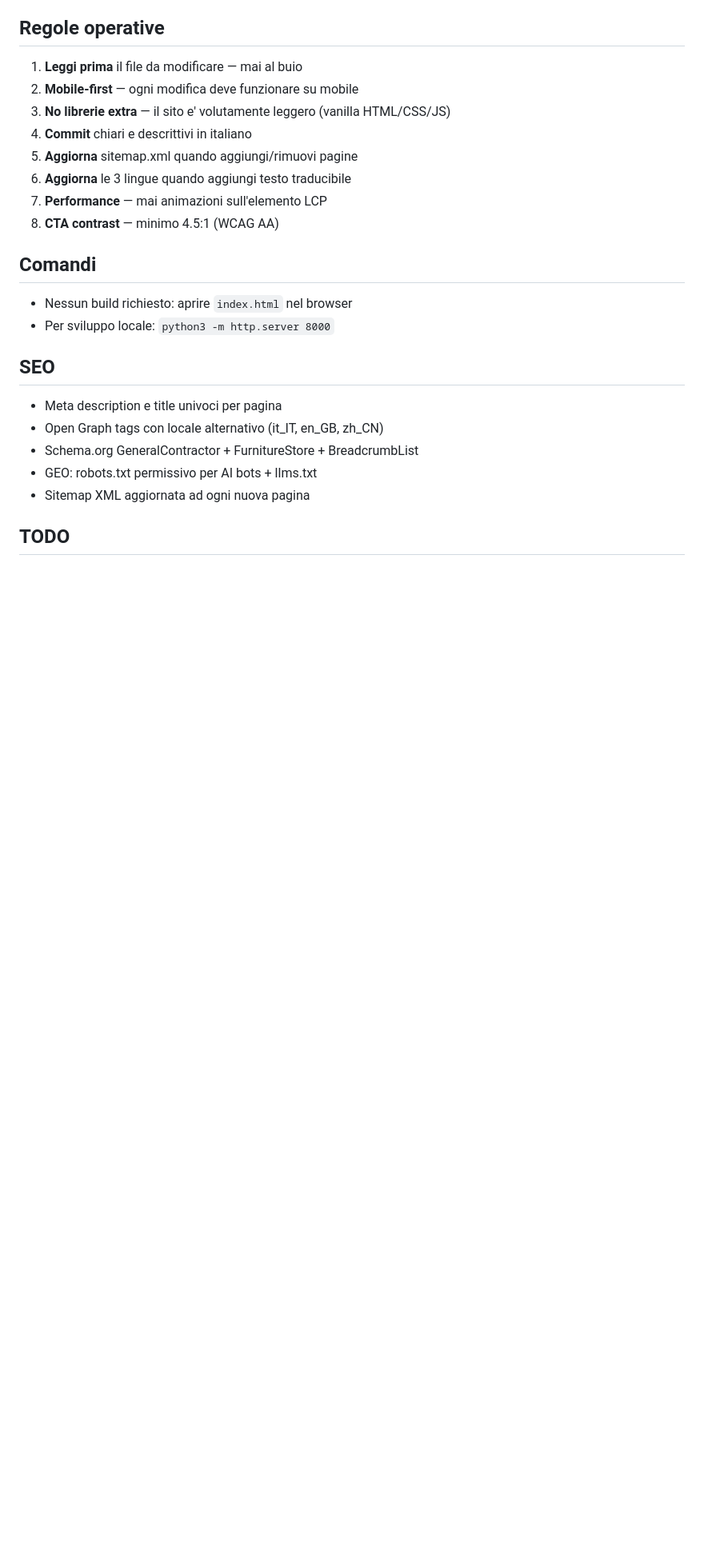
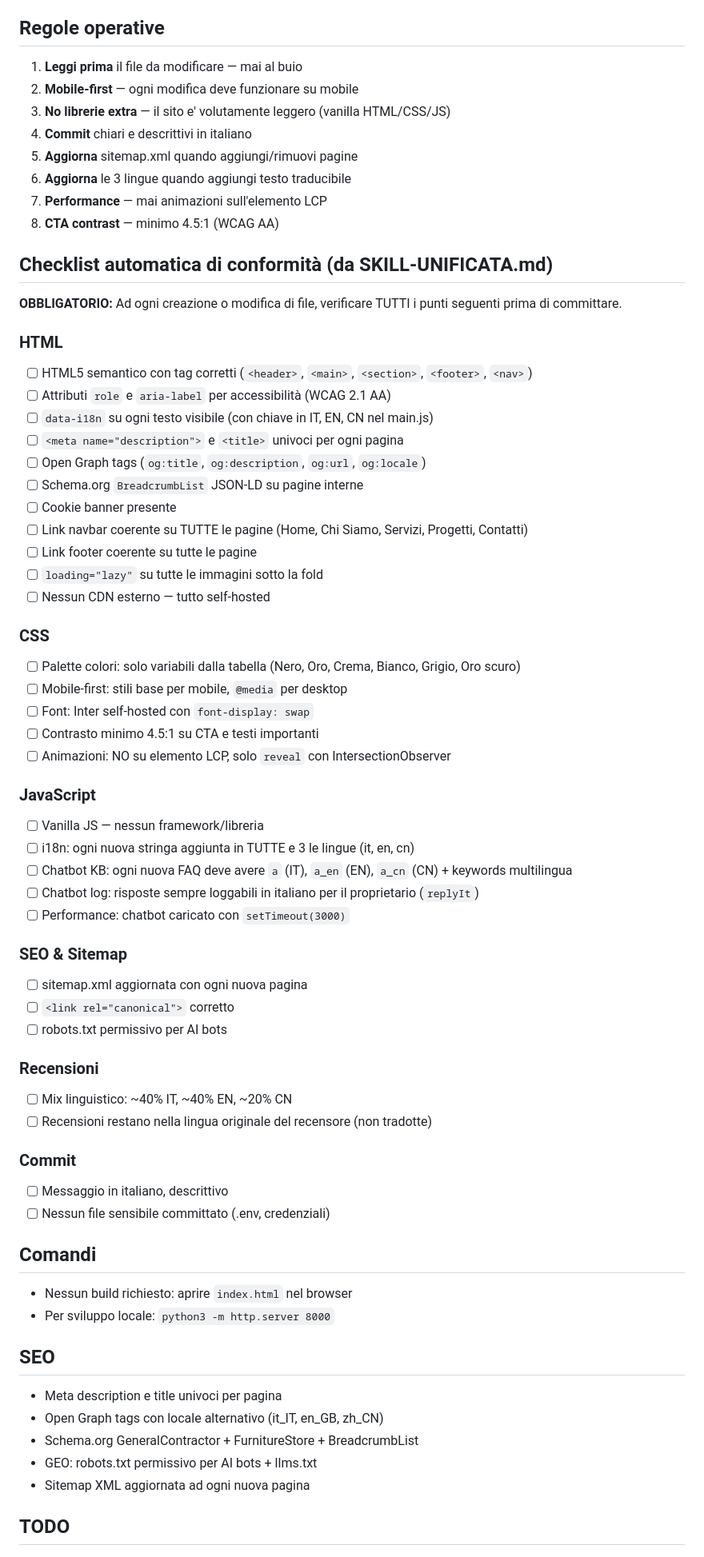
Before and after one commit to ginocapon/impronta-arredi, a Markdown page: CLAUDE.md, the part around one of its changes. Shown at 80% size. GitHub-like rendering; blank space fills up the shorter version.

Commit message:
CLAUDE.md: checklist automatica conformità SKILL-UNIFICATA + struttura aggiornata
Aggiunta sezione "Checklist automatica di conformità" con tutti i punti
di verifica obbligatori (HTML, CSS, JS, SEO, recensioni, commit) da
controllare ad ogni modifica, in linea con SKILL-UNIFICATA.md.

https://claude.ai/code/session_01HB1e86uTQpBqNPheYweGqf

```diff
--- a/CLAUDE.md
+++ b/CLAUDE.md
@@ -66,6 +69,49 @@ HTML puro, CSS custom, JS vanilla. Nessun framework, nessun build step.
 7. **Performance** — mai animazioni sull'elemento LCP
 8. **CTA contrast** — minimo 4.5:1 (WCAG AA)
 
+## Checklist automatica di conformità (da SKILL-UNIFICATA.md)
+**OBBLIGATORIO:** Ad ogni creazione o modifica di file, verificare TUTTI i punti seguenti prima di committare.
+
+### HTML
+- [ ] HTML5 semantico con tag corretti (`<header>`, `<main>`, `<section>`, `<footer>`, `<nav>`)
+- [ ] Attributi `role` e `aria-label` per accessibilità (WCAG 2.1 AA)
+- [ ] `data-i18n` su ogni testo visibile (con chiave in IT, EN, CN nel main.js)
+- [ ] `<meta name="description">` e `<title>` univoci per ogni pagina
+- [ ] Open Graph tags (`og:title`, `og:description`, `og:url`, `og:locale`)
+- [ ] Schema.org `BreadcrumbList` JSON-LD su pagine interne
+- [ ] Cookie banner presente
+- [ ] Link navbar coerente su TUTTE le pagine (Home, Chi Siamo, Servizi, Progetti, Contatti)
+- [ ] Link footer coerente su tutte le pagine
+- [ ] `loading="lazy"` su tutte le immagini sotto la fold
+- [ ] Nessun CDN esterno — tutto self-hosted
+
+### CSS
+- [ ] Palette colori: solo variabili dalla tabella (Nero, Oro, Crema, Bianco, Grigio, Oro scuro)
+- [ ] Mobile-first: stili base per mobile, `@media` per desktop
+- [ ] Font: Inter self-hosted con `font-display: swap`
+- [ ] Contrasto minimo 4.5:1 su CTA e testi importanti
+- [ ] Animazioni: NO su elemento LCP, solo `reveal` con IntersectionObserver
+
+### JavaScript
+- [ ] Vanilla JS — nessun framework/libreria
+- [ ] i18n: ogni nuova stringa aggiunta in TUTTE e 3 le lingue (it, en, cn)
+- [ ] Chatbot KB: ogni nuova FAQ deve avere `a` (IT), `a_en` (EN), `a_cn` (CN) + keywords multilingua
+- [ ] Chatbot log: risposte sempre loggabili in italiano per il proprietario (`replyIt`)
+- [ ] Performance: chatbot caricato con `setTimeout(3000)`
+
+### SEO & Sitemap
+- [ ] sitemap.xml aggiornata con ogni nuova pagina
+- [ ] `<link rel="canonical">` corretto
+- [ ] robots.txt permissivo per AI bots
+
+### Recensioni
+- [ ] Mix linguistico: ~40% IT, ~40% EN, ~20% CN
+- [ ] Recensioni restano nella lingua originale del recensore (non tradotte)
+
+### Commit
+- [ ] Messaggio in italiano, descrittivo
+- [ ] Nessun file sensibile committato (.env, credenziali)
+
 ## Comandi
 - Nessun build richiesto: aprire `index.html` nel browser
 - Per sviluppo locale: `python3 -m http.server 8000`
```
Also changed, not shown: other parts of CLAUDE.md (+10 -6 lines).
